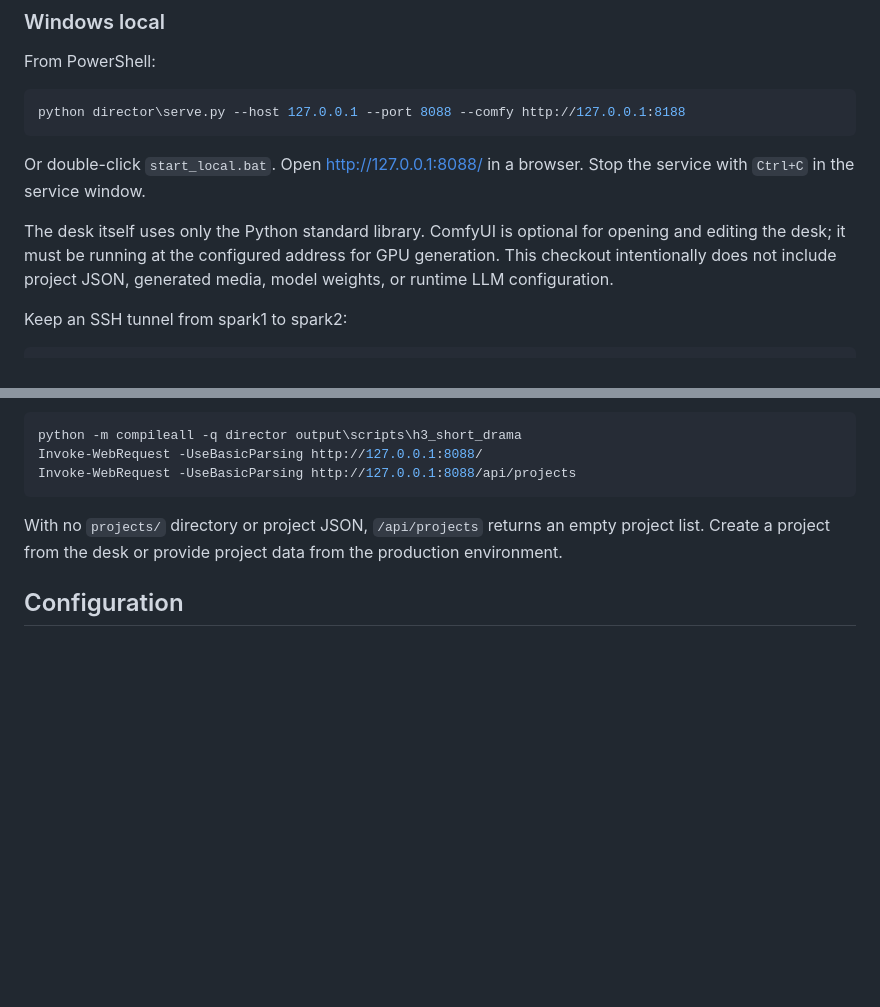
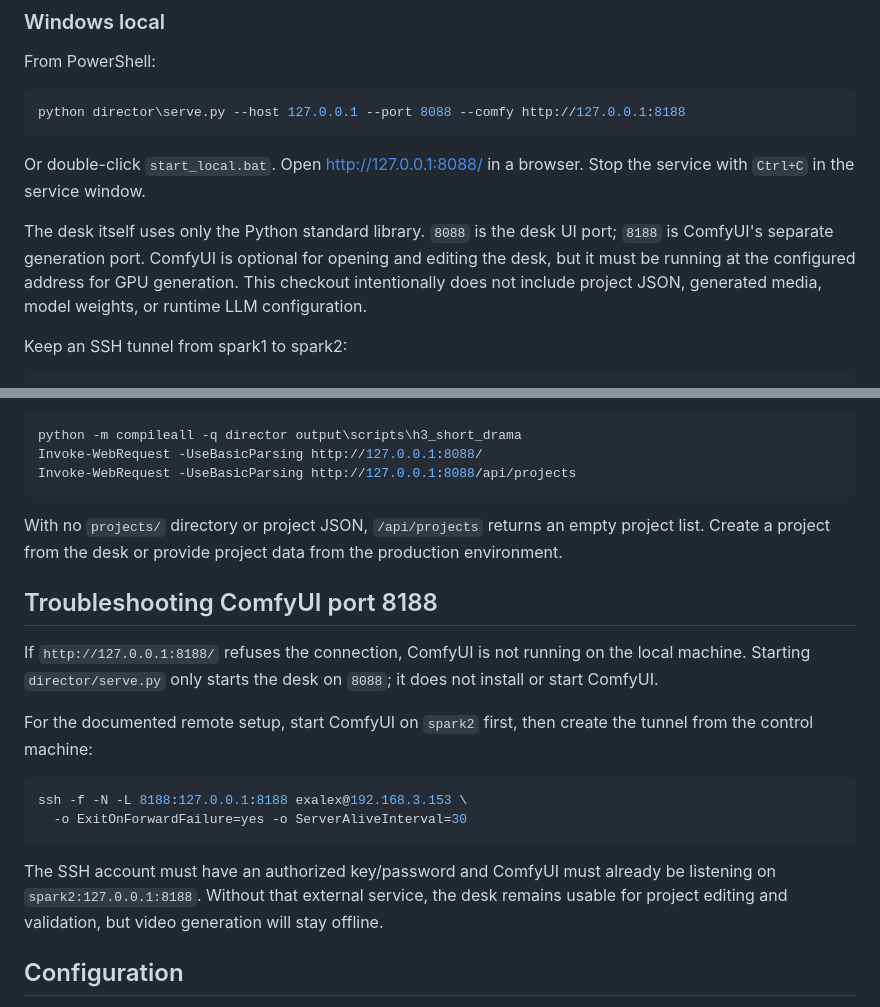
Before and after one commit to Exalex/h3-director-desk, a Markdown page: README.md, 2 parts joined by grey strips. Rendered like a GitHub page; blank space fills up the shorter version.

Commit message:
docs: clarify ComfyUI port and local deployment

````diff
--- a/README.md
+++ b/README.md
@@ -31,9 +31,10 @@ python director\serve.py --host 127.0.0.1 --port 8088 --comfy http://127.0.0.1:8
 Or double-click `start_local.bat`. Open <http://127.0.0.1:8088/> in a browser.
 Stop the service with `Ctrl+C` in the service window.
 
-The desk itself uses only the Python standard library. ComfyUI is optional for
-opening and editing the desk; it must be running at the configured address for
-GPU generation. This checkout intentionally does not include project JSON,
+The desk itself uses only the Python standard library. `8088` is the desk UI
+port; `8188` is ComfyUI's separate generation port. ComfyUI is optional for
+opening and editing the desk, but it must be running at the configured address
+for GPU generation. This checkout intentionally does not include project JSON,
 generated media, model weights, or runtime LLM configuration.
 
 Keep an SSH tunnel from spark1 to spark2:
@@ -104,6 +105,25 @@ With no `projects/` directory or project JSON, `/api/projects` returns an empty
 project list. Create a project from the desk or provide project data from the
 production environment.
 
+## Troubleshooting ComfyUI port 8188
+
+If `http://127.0.0.1:8188/` refuses the connection, ComfyUI is not running on
+the local machine. Starting `director/serve.py` only starts the desk on `8088`;
+it does not install or start ComfyUI.
+
+For the documented remote setup, start ComfyUI on `spark2` first, then create
+the tunnel from the control machine:
+
+```bash
+ssh -f -N -L 8188:127.0.0.1:8188 exalex@192.168.3.153 \
+  -o ExitOnForwardFailure=yes -o ServerAliveInterval=30
+```
+
+The SSH account must have an authorized key/password and ComfyUI must already
+be listening on `spark2:127.0.0.1:8188`. Without that external service, the
+desk remains usable for project editing and validation, but video generation
+will stay offline.
+
 ## Configuration
 
 Runtime LLM settings are stored locally in `director/llm_config.json` and are
````
Also changed, not shown: docs/LOCAL_DEPLOYMENT.md (added, +47 -0 lines).
